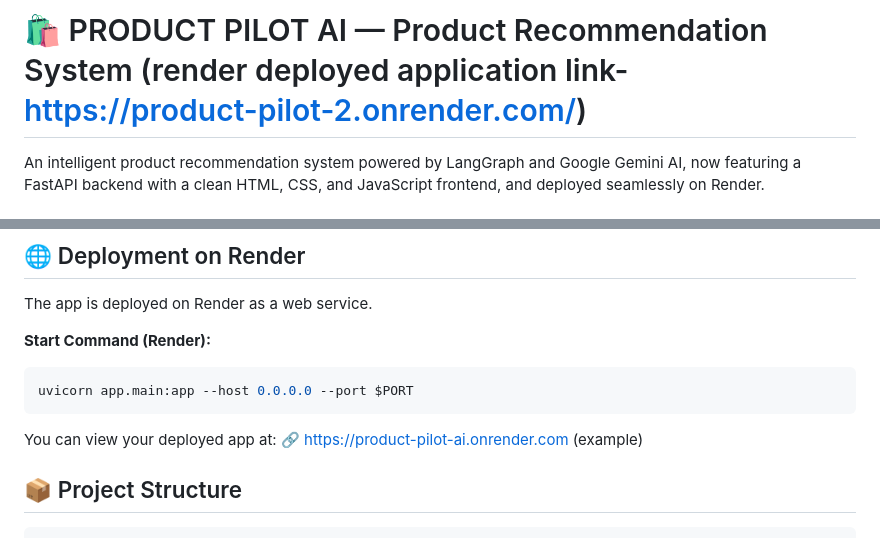
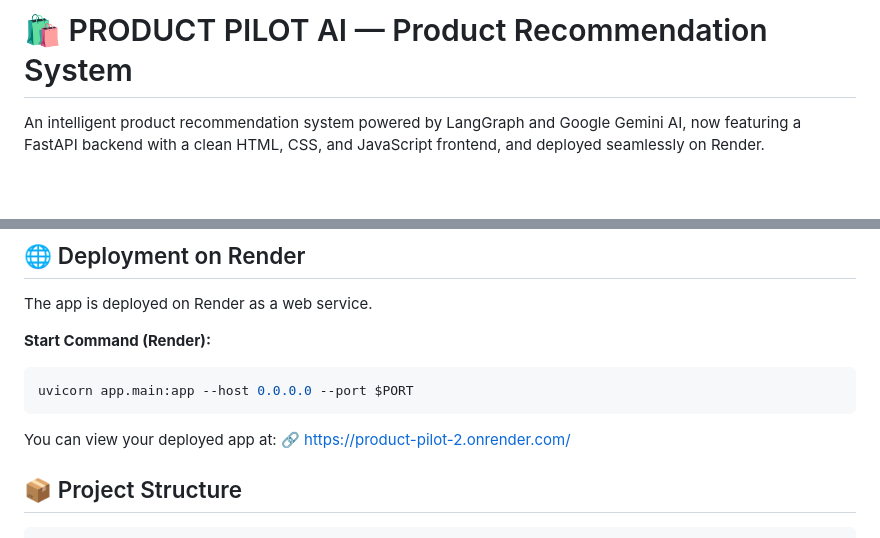
Before and after one commit to rohitaimlpro/Product-Pilot, a Markdown page: README.md, 2 parts joined by grey strips. Drawn GitHub-style; blank space fills up the shorter version.

````diff
--- a/README.md
+++ b/README.md
@@ -1,4 +1,4 @@
-# 🛍️ PRODUCT PILOT AI — Product Recommendation System (render deployed application link- https://product-pilot-2.onrender.com/)
+# 🛍️ PRODUCT PILOT AI — Product Recommendation System
 
 An intelligent product recommendation system powered by LangGraph and Google Gemini AI, now featuring a FastAPI backend with a clean HTML, CSS, and JavaScript frontend, and deployed seamlessly on Render.
 
@@ -68,7 +68,7 @@ uvicorn app.main:app --host 0.0.0.0 --port $PORT
 ```
 
 You can view your deployed app at:
-🔗 https://product-pilot-ai.onrender.com (example)
+🔗 https://product-pilot-2.onrender.com/
 
 ## 📦 Project Structure
 
````
